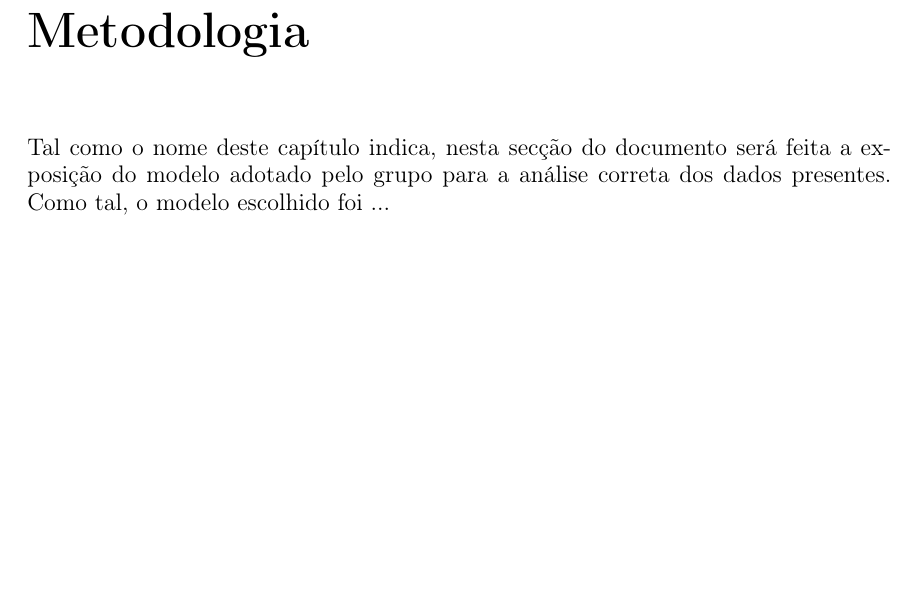
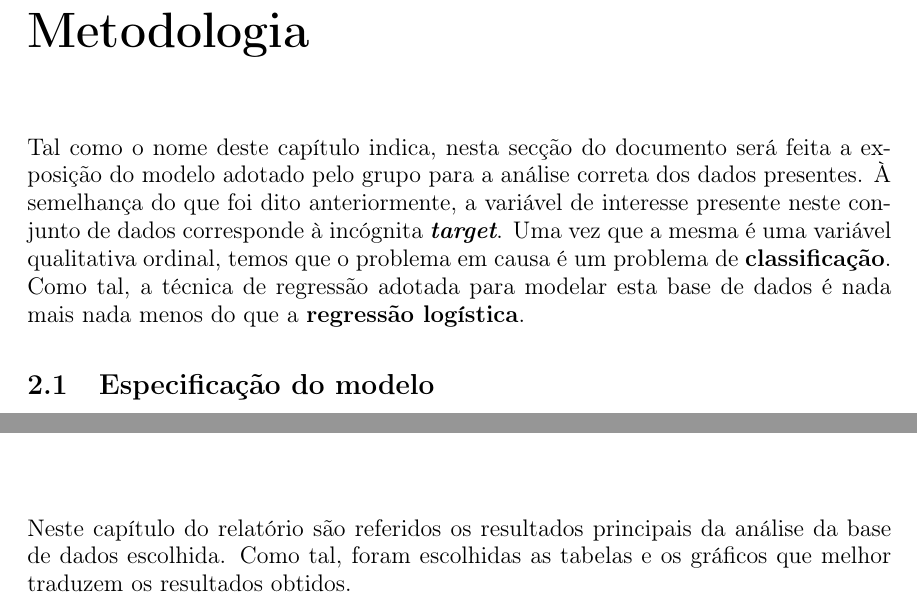
Before and after one commit to Nelson198/AA1, a LaTeX document (Relatório.tex): part of page 7 of 10 before the commit and two parts of pages 7 and 8 of 10 after it, the two joined at a grey line, cut so that both start at the same text, the shorter picture padded with empty space. Compiled offline with pdfLaTeX.

Commit message:
#11 Commit: Pequena alteração no relatório

```diff
--- a/Relatório.tex
+++ b/Relatório.tex
@@ -181,11 +181,18 @@
 
 \chapter{Metodologia}
 \large{
-	Tal como o nome deste capítulo indica, nesta secção do documento será feita a exposição do modelo adotado pelo grupo para a análise correta dos dados presentes. Como tal, o modelo
-	escolhido foi ...
+	Tal como o nome deste capítulo indica, nesta secção do documento será feita a exposição do modelo adotado pelo grupo para a análise correta dos dados presentes. À semelhança do que foi dito
+	anteriormente, a variável de interesse presente neste conjunto de dados corresponde à incógnita \textit{\textbf{target}}. Uma vez que a mesma é uma variável qualitativa ordinal, temos que o
+	problema em causa é um problema de \textbf{classificação}. Como tal, a técnica de regressão adotada para modelar esta base de dados é nada mais nada menos do que a \textbf{regressão logística}.
+
+	\section{Especificação do modelo}
 }
 
 \chapter{Resultados}
+\large{
+	Neste capítulo do relatório são referidos os resultados principais da análise da base de dados escolhida. Como tal, foram escolhidas as tabelas e os gráficos que melhor traduzem os resultados
+	obtidos.
+}
 
 \chapter{Conclusão}
 \large{
```
Also changed, not shown: Relatório.pdf.
